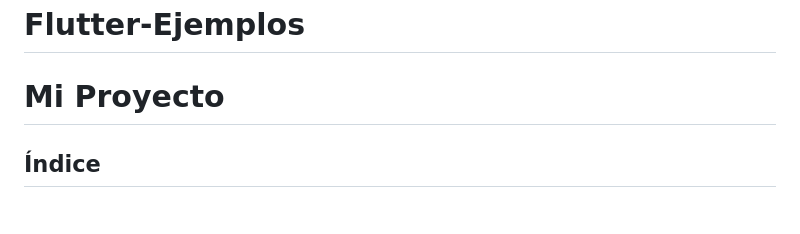
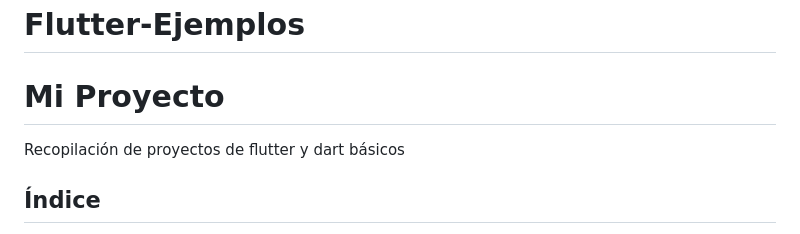
Before and after one commit to fernandofchr/Flutter-Examples, a Markdown page: README.md, the part around the change. Drawn GitHub-style.

```diff
--- a/README.md
+++ b/README.md
@@ -1,5 +1,6 @@
 # Flutter-Ejemplos
 # Mi Proyecto
+Recopilación de proyectos de flutter y dart básicos
 
 ## Índice
 - [Ejercicios 01 al 04](#ejercicios-01-al-04)
```
